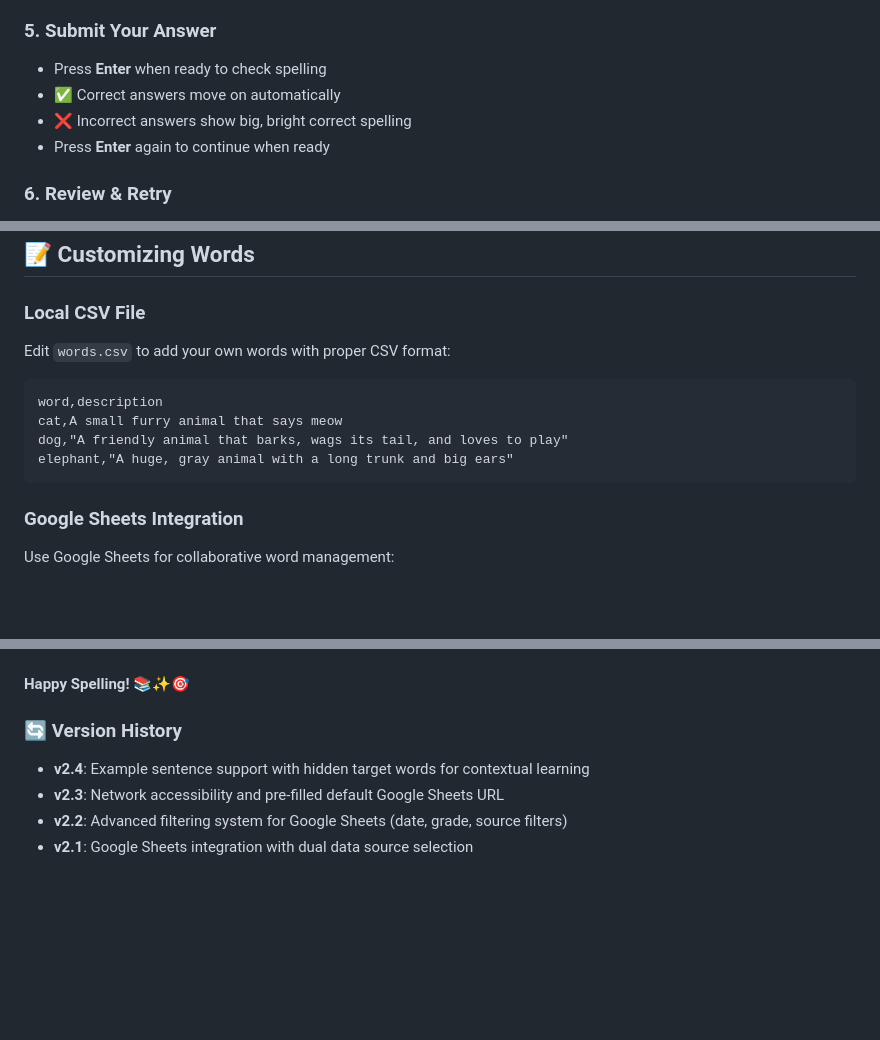
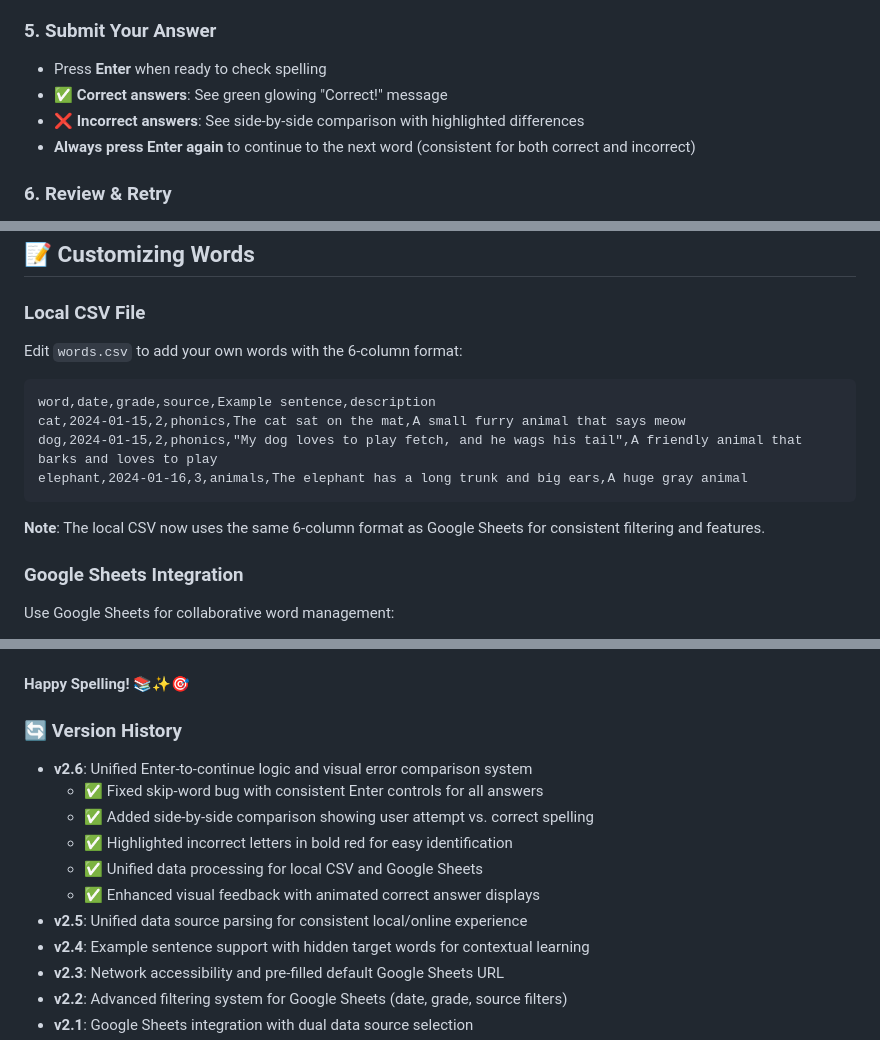
Before and after one commit to riveryc/word-game, a Markdown page: README.md, 3 parts joined by grey strips. Rendered like a GitHub page; blank space fills up the shorter version.

````diff
--- a/README.md
+++ b/README.md
@@ -96,9 +103,9 @@ Choose from 6 difficulty levels:
 
 ### 5. **Submit Your Answer**
 - Press **Enter** when ready to check spelling
-- ✅ Correct answers move on automatically
-- ❌ Incorrect answers show big, bright correct spelling
-- Press **Enter** again to continue when ready
+- ✅ **Correct answers**: See green glowing "Correct!" message
+- ❌ **Incorrect answers**: See side-by-side comparison with highlighted differences
+- **Always press Enter again** to continue to the next word (consistent for both correct and incorrect)
 
 ### 6. **Review & Retry**
 - See your final score with clean progress display
@@ -119,14 +126,16 @@ word_game/
 ## 📝 Customizing Words
 
 ### Local CSV File
-Edit `words.csv` to add your own words with proper CSV format:
+Edit `words.csv` to add your own words with the 6-column format:
 
 ```csv
-word,description
-cat,A small furry animal that says meow
-dog,"A friendly animal that barks, wags its tail, and loves to play"
-elephant,"A huge, gray animal with a long trunk and big ears"
+word,date,grade,source,Example sentence,description
+cat,2024-01-15,2,phonics,The cat sat on the mat,A small furry animal that says meow
+dog,2024-01-15,2,phonics,"My dog loves to play fetch, and he wags his tail",A friendly animal that barks and loves to play
+elephant,2024-01-16,3,animals,The elephant has a long trunk and big ears,A huge gray animal
 ```
+
+**Note**: The local CSV now uses the same 6-column format as Google Sheets for consistent filtering and features.
 
 ### Google Sheets Integration
 Use Google Sheets for collaborative word management:
@@ -278,6 +289,13 @@ Created with love for young learners everywhere! Special thanks to:
 **Happy Spelling!** 📚✨🎯
 
 ### 🔄 Version History
+- **v2.6**: Unified Enter-to-continue logic and visual error comparison system
+  - ✅ Fixed skip-word bug with consistent Enter controls for all answers
+  - ✅ Added side-by-side comparison showing user attempt vs. correct spelling
+  - ✅ Highlighted incorrect letters in bold red for easy identification
+  - ✅ Unified data processing for local CSV and Google Sheets
+  - ✅ Enhanced visual feedback with animated correct answer displays
+- **v2.5**: Unified data source parsing for consistent local/online experience
 - **v2.4**: Example sentence support with hidden target words for contextual learning
 - **v2.3**: Network accessibility and pre-filled default Google Sheets URL
 - **v2.2**: Advanced filtering system for Google Sheets (date, grade, source filters)
````
Also changed, not shown: other parts of README.md (+19 -10 lines).
